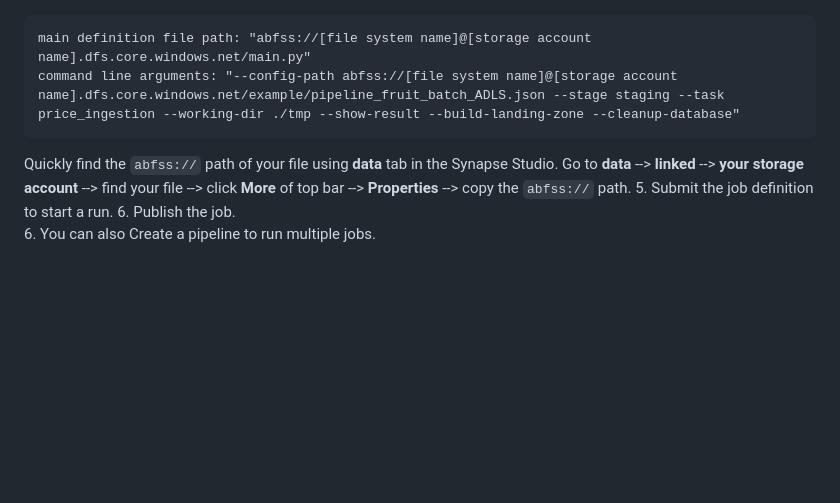
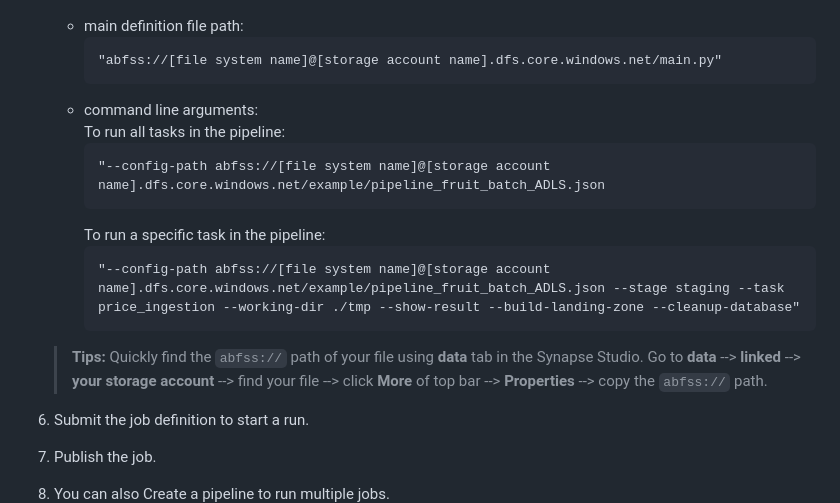
Before and after one commit to Azure/config-driven-data-pipeline, a Markdown page: doc/SYNAPSE_INTEGRATION.md, the part around the change printed below. Drawn GitHub-style; blank space fills up the shorter version.

````diff
--- a/doc/SYNAPSE_INTEGRATION.md
+++ b/doc/SYNAPSE_INTEGRATION.md
@@ -64,10 +93,19 @@ if __name__ == "__main__":
 ![syn4.png](../images/syn4.png)
-```
-main definition file path: "abfss://[file system name]@[storage account name].dfs.core.windows.net/main.py"
-command line arguments: "--config-path abfss://[file system name]@[storage account name].dfs.core.windows.net/example/pipeline_fruit_batch_ADLS.json --stage staging --task price_ingestion --working-dir ./tmp --show-result --build-landing-zone --cleanup-database"
-```
-Quickly find the `abfss://` path of your file using **data** tab in the Synapse Studio. Go to **data** --> **linked** --> **your storage account** --> find your file --> click **More** of top bar --> **Properties** --> copy the `abfss://` path.
-5. Submit the job definition to start a run.
-6. Publish the job.
-6. You can also Create a pipeline to run multiple jobs.
+    - main definition file path:
+        ```
+        "abfss://[file system name]@[storage account name].dfs.core.windows.net/main.py"
+        ```
+    - command line arguments:
+        To run all tasks in the pipeline:
+        ```
+        "--config-path abfss://[file system name]@[storage account name].dfs.core.windows.net/example/pipeline_fruit_batch_ADLS.json
+        ```
+        To run a specific task in the pipeline:
+        ```
+        "--config-path abfss://[file system name]@[storage account name].dfs.core.windows.net/example/pipeline_fruit_batch_ADLS.json --stage staging --task price_ingestion --working-dir ./tmp --show-result --build-landing-zone --cleanup-database"
+        ```
+    > **Tips:** Quickly find the `abfss://` path of your file using **data** tab in the Synapse Studio. Go to **data** --> **linked** --> **your storage account** --> find your file --> click **More** of top bar --> **Properties** --> copy the `abfss://` path.
+6. Submit the job definition to start a run.
+7. Publish the job.
+8. You can also Create a pipeline to run multiple jobs.
 ![syn5.png](../images/syn5.png)
````
Also changed, not shown: other parts of doc/SYNAPSE_INTEGRATION.md (+53 -24 lines).
